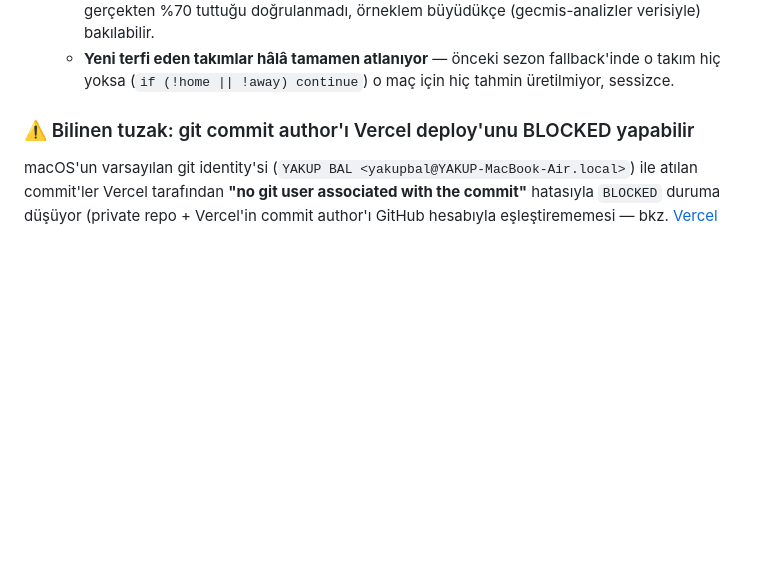
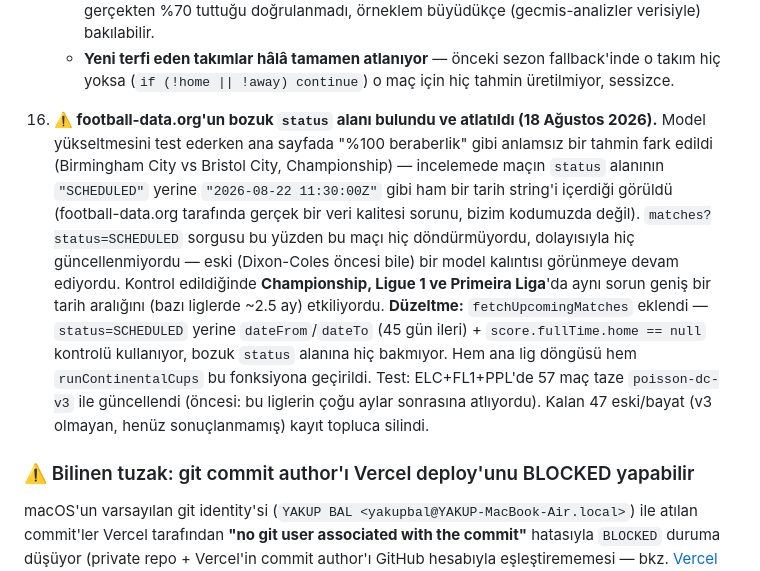
Before and after one commit to depofiti-design/formul11-site, a Markdown page: CLAUDE.md, the part around the change. GitHub-like rendering; blank space fills up the shorter version.

Commit message:
CLAUDE.md: football-data.org'un bozuk status alanı bulgusunu belgele

```diff
--- a/CLAUDE.md
+++ b/CLAUDE.md
@@ -33,6 +33,8 @@ Statik HTML sitesi artık gerçek bir Firebase backend'ine ve otomatik veri hatt
     - **`HOME_ADVANTAGE` tüm ligler/kupalar için sabit 1.12** — gerçekte ev sahibi avantajı lige göre değişir (literatürde bilinen bir gerçek), kalibre edilmedi.
     - **Confidence kalibrasyonu hiç kontrol edilmedi** — model "%70 eminim" dediğinde gerçekten %70 tuttuğu doğrulanmadı, örneklem büyüdükçe (gecmis-analizler verisiyle) bakılabilir.
     - **Yeni terfi eden takımlar hâlâ tamamen atlanıyor** — önceki sezon fallback'inde o takım hiç yoksa (`if (!home || !away) continue`) o maç için hiç tahmin üretilmiyor, sessizce.
+
+16. **⚠️ football-data.org'un bozuk `status` alanı bulundu ve atlatıldı (18 Ağustos 2026).** Model yükseltmesini test ederken ana sayfada "%100 beraberlik" gibi anlamsız bir tahmin fark edildi (Birmingham City vs Bristol City, Championship) — incelemede maçın `status` alanının `"SCHEDULED"` yerine `"2026-08-22 11:30:00Z"` gibi ham bir tarih string'i içerdiği görüldü (football-data.org tarafında gerçek bir veri kalitesi sorunu, bizim kodumuzda değil). `matches?status=SCHEDULED` sorgusu bu yüzden bu maçı hiç döndürmüyordu, dolayısıyla hiç güncellenmiyordu — eski (Dixon-Coles öncesi bile) bir model kalıntısı görünmeye devam ediyordu. Kontrol edildiğinde **Championship, Ligue 1 ve Primeira Liga**'da aynı sorun geniş bir tarih aralığını (bazı liglerde ~2.5 ay) etkiliyordu. **Düzeltme:** `fetchUpcomingMatches` eklendi — `status=SCHEDULED` yerine `dateFrom`/`dateTo` (45 gün ileri) + `score.fullTime.home == null` kontrolü kullanıyor, bozuk `status` alanına hiç bakmıyor. Hem ana lig döngüsü hem `runContinentalCups` bu fonksiyona geçirildi. Test: ELC+FL1+PPL'de 57 maç taze `poisson-dc-v3` ile güncellendi (öncesi: bu liglerin çoğu aylar sonrasına atlıyordu). Kalan 47 eski/bayat (v3 olmayan, henüz sonuçlanmamış) kayıt topluca silindi.
 
 ### ⚠️ Bilinen tuzak: git commit author'ı Vercel deploy'unu BLOCKED yapabilir
 
```
